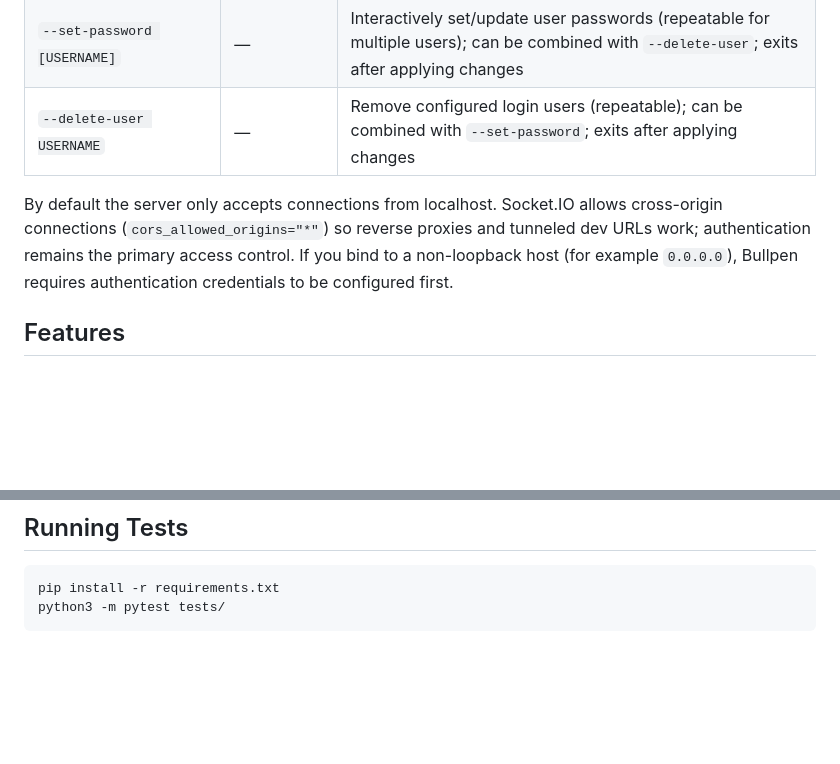
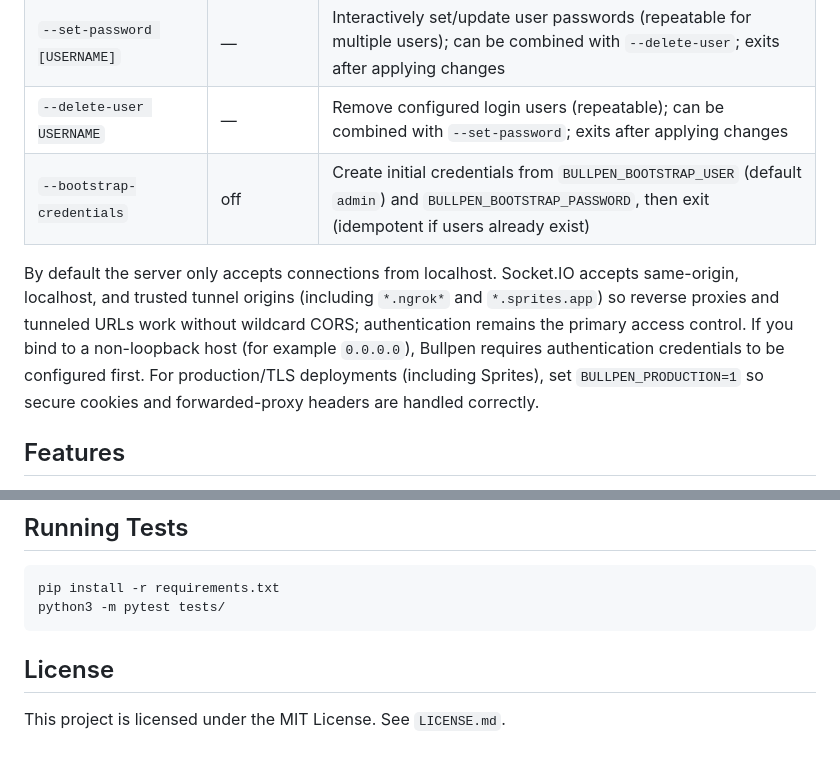
Before and after one commit to billroy/bullpen, a Markdown page: README.md, 2 parts joined by grey strips. GitHub-like rendering; blank space fills up the shorter version.

````diff
--- a/README.md
+++ b/README.md
@@ -22,9 +43,11 @@ This opens a browser at `http://localhost:5000`. The workspace directory is wher
 | `--websocket-debug` / `--no-websocket-debug` | off | Enable/disable Socket.IO and Engine.IO packet/activity logging |
 | `--set-password [USERNAME]` | — | Interactively set/update user passwords (repeatable for multiple users); can be combined with `--delete-user`; exits after applying changes |
 | `--delete-user USERNAME` | — | Remove configured login users (repeatable); can be combined with `--set-password`; exits after applying changes |
+| `--bootstrap-credentials` | off | Create initial credentials from `BULLPEN_BOOTSTRAP_USER` (default `admin`) and `BULLPEN_BOOTSTRAP_PASSWORD`, then exit (idempotent if users already exist) |
 
-By default the server only accepts connections from localhost. Socket.IO allows cross-origin connections (`cors_allowed_origins="*"`) so reverse proxies and tunneled dev URLs work; authentication remains the primary access control.
+By default the server only accepts connections from localhost. Socket.IO accepts same-origin, localhost, and trusted tunnel origins (including `*.ngrok*` and `*.sprites.app`) so reverse proxies and tunneled URLs work without wildcard CORS; authentication remains the primary access control.
 If you bind to a non-loopback host (for example `0.0.0.0`), Bullpen requires authentication credentials to be configured first.
+For production/TLS deployments (including Sprites), set `BULLPEN_PRODUCTION=1` so secure cookies and forwarded-proxy headers are handled correctly.
 
 ## Features
 
@@ -182,3 +212,7 @@ The MCP server communicates exclusively over stdout. Any stray `print()` call or
 pip install -r requirements.txt
 python3 -m pytest tests/
 ```
+
+## License
+
+This project is licensed under the MIT License. See `LICENSE.md`.
````
Also changed, not shown: other parts of README.md (+30 -2 lines).
